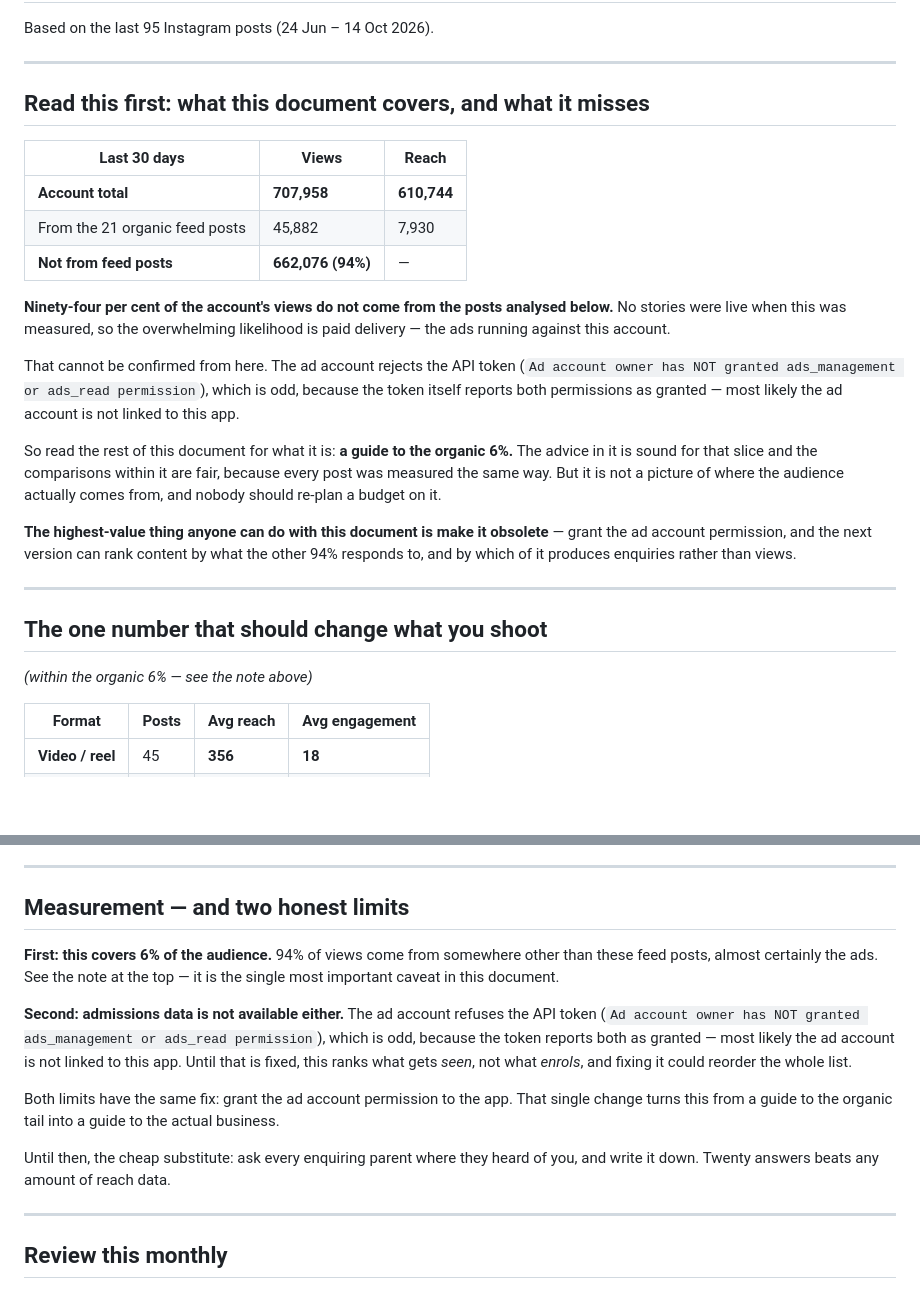
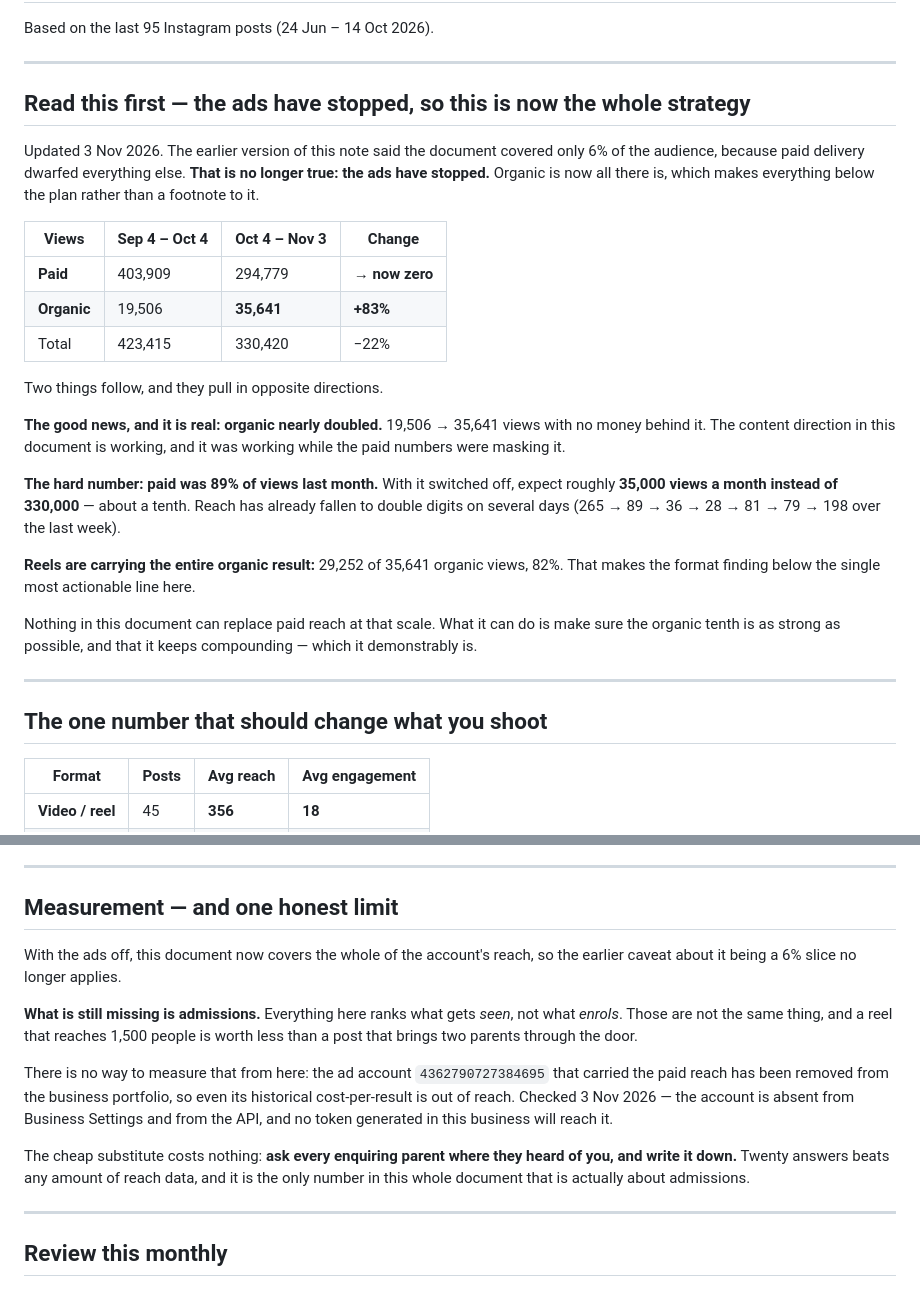
Before and after one commit to qlassedtech/qlass-display, a Markdown page: docs/content-playbook.md, 2 parts joined by grey strips. Rendered like a GitHub page; blank space fills up the shorter version.

Commit message:
Rewrite the playbook premise: the ads have stopped
The earlier note said this document covered only 6% of the audience because
paid delivery dwarfed it. Paid is now zero, so organic is the whole strategy
rather than a footnote to it.

Two findings pull against each other and both belong at the top. Organic views
nearly doubled, 19,506 to 35,641, with no money behind them — the content
direction is working and was working while the paid numbers masked it. But
paid was 89% of views last month, so the account should expect roughly 35,000
views a month instead of 330,000, and reach has already fallen to double
digits on several days.

Reels carry 82% of the organic result, which makes the format finding the most
actionable line in the document.

Co-Authored-By: Claude Opus 5 <noreply@anthropic.com>

```diff
--- a/docs/content-playbook.md
+++ b/docs/content-playbook.md
@@ -4,36 +4,38 @@ Based on the last 95 Instagram posts (24 Jun – 14 Oct 2026).
 
 ---
 
-## Read this first: what this document covers, and what it misses
+## Read this first — the ads have stopped, so this is now the whole strategy
 
-| Last 30 days | Views | Reach |
-|---|---|---|
-| **Account total** | **707,958** | **610,744** |
-| From the 21 organic feed posts | 45,882 | 7,930 |
-| **Not from feed posts** | **662,076 (94%)** | — |
+Updated 3 Nov 2026. The earlier version of this note said the document covered only 6% of the
+audience, because paid delivery dwarfed everything else. **That is no longer true: the ads have
+stopped.** Organic is now all there is, which makes everything below the plan rather than a
+footnote to it.
 
-**Ninety-four per cent of the account's views do not come from the posts analysed below.** No
-stories were live when this was measured, so the overwhelming likelihood is paid delivery — the
-ads running against this account.
+| Views | Sep 4 – Oct 4 | Oct 4 – Nov 3 | Change |
+|---|---|---|---|
+| **Paid** | 403,909 | 294,779 | **→ now zero** |
+| **Organic** | 19,506 | **35,641** | **+83%** |
+| Total | 423,415 | 330,420 | −22% |
 
-That cannot be confirmed from here. The ad account rejects the API token
-(`Ad account owner has NOT granted ads_management or ads_read permission`), which is odd, because
-the token itself reports both permissions as granted — most likely the ad account is not linked
-to this app.
+Two things follow, and they pull in opposite directions.
 
-So read the rest of this document for what it is: **a guide to the organic 6%.** The advice in it
-is sound for that slice and the comparisons within it are fair, because every post was measured
-the same way. But it is not a picture of where the audience actually comes from, and nobody
-should re-plan a budget on it.
+**The good news, and it is real: organic nearly doubled.** 19,506 → 35,641 views with no money
+behind it. The content direction in this document is working, and it was working while the paid
+numbers were masking it.
 
-**The highest-value thing anyone can do with this document is make it obsolete** — grant the ad
-account permission, and the next version can rank content by what the other 94% responds to, and
-by which of it produces enquiries rather than views.
+**The hard number: paid was 89% of views last month.** With it switched off, expect roughly
+**35,000 views a month instead of 330,000** — about a tenth. Reach has already fallen to double
+digits on several days (265 → 89 → 36 → 28 → 81 → 79 → 198 over the last week).
+
+**Reels are carrying the entire organic result:** 29,252 of 35,641 organic views, 82%. That makes
+the format finding below the single most actionable line here.
+
+Nothing in this document can replace paid reach at that scale. What it can do is make sure the
+organic tenth is as strong as possible, and that it keeps compounding — which it demonstrably is.
 
 ---
 
 ## The one number that should change what you shoot
-*(within the organic 6% — see the note above)*
 
 | Format | Posts | Avg reach | Avg engagement |
 |---|---|---|---|
@@ -112,23 +114,23 @@ two are greeting cards.
 
 ---
 
-## Measurement — and two honest limits
+## Measurement — and one honest limit
 
-**First: this covers 6% of the audience.** 94% of views come from somewhere other than these
-feed posts, almost certainly the ads. See the note at the top — it is the single most important
-caveat in this document.
+With the ads off, this document now covers the whole of the account's reach, so the earlier
+caveat about it being a 6% slice no longer applies.
 
-**Second: admissions data is not available either.** The ad account refuses the API token
-(`Ad account owner has NOT granted ads_management or ads_read permission`), which is odd, because
-the token reports both as granted — most likely the ad account is not linked to this app. Until
-that is fixed, this ranks what gets *seen*, not what *enrols*, and fixing it could reorder the
-whole list.
+**What is still missing is admissions.** Everything here ranks what gets *seen*, not what
+*enrols*. Those are not the same thing, and a reel that reaches 1,500 people is worth less than a
+post that brings two parents through the door.
 
-Both limits have the same fix: grant the ad account permission to the app. That single change
-turns this from a guide to the organic tail into a guide to the actual business.
+There is no way to measure that from here: the ad account `4362790727384695` that carried the
+paid reach has been removed from the business portfolio, so even its historical cost-per-result
+is out of reach. Checked 3 Nov 2026 — the account is absent from Business Settings and from the
+API, and no token generated in this business will reach it.
 
-Until then, the cheap substitute: ask every enquiring parent where they heard of you, and write
-it down. Twenty answers beats any amount of reach data.
+The cheap substitute costs nothing: **ask every enquiring parent where they heard of you, and
+write it down.** Twenty answers beats any amount of reach data, and it is the only number in this
+whole document that is actually about admissions.
 
 ---
 
```
